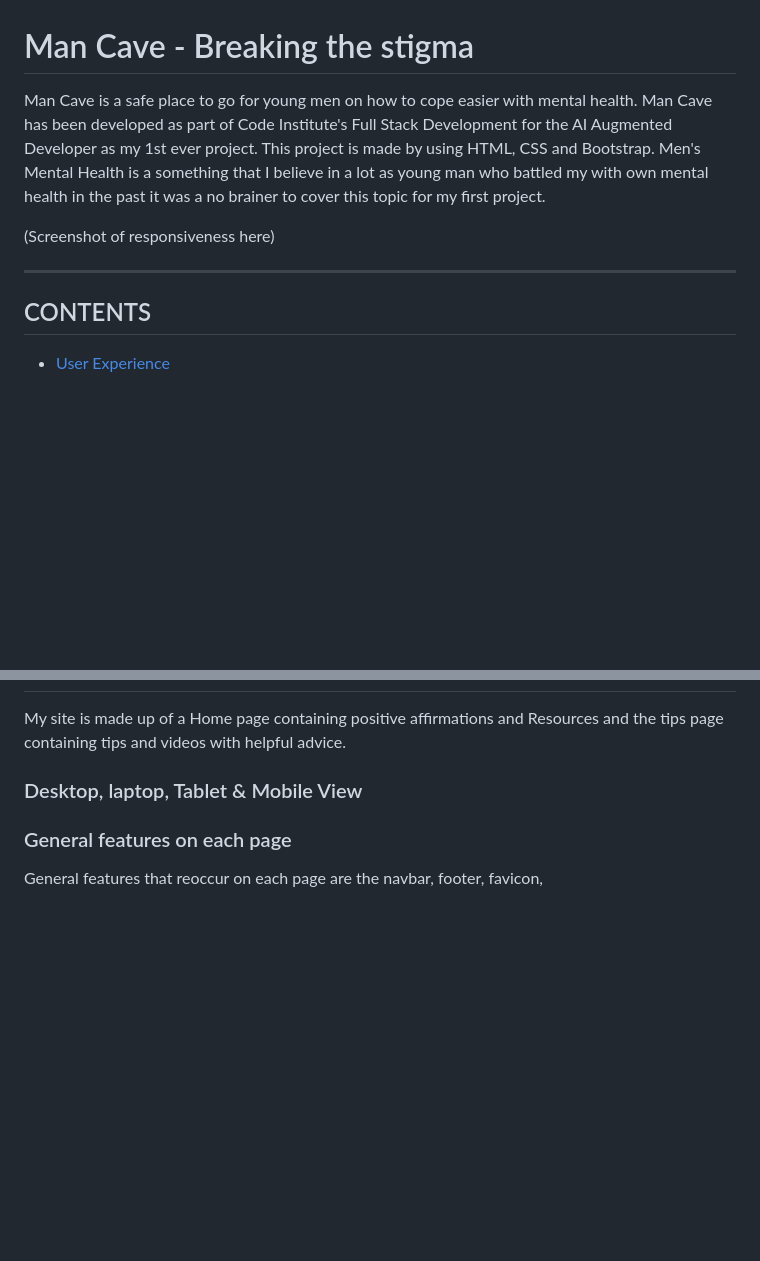
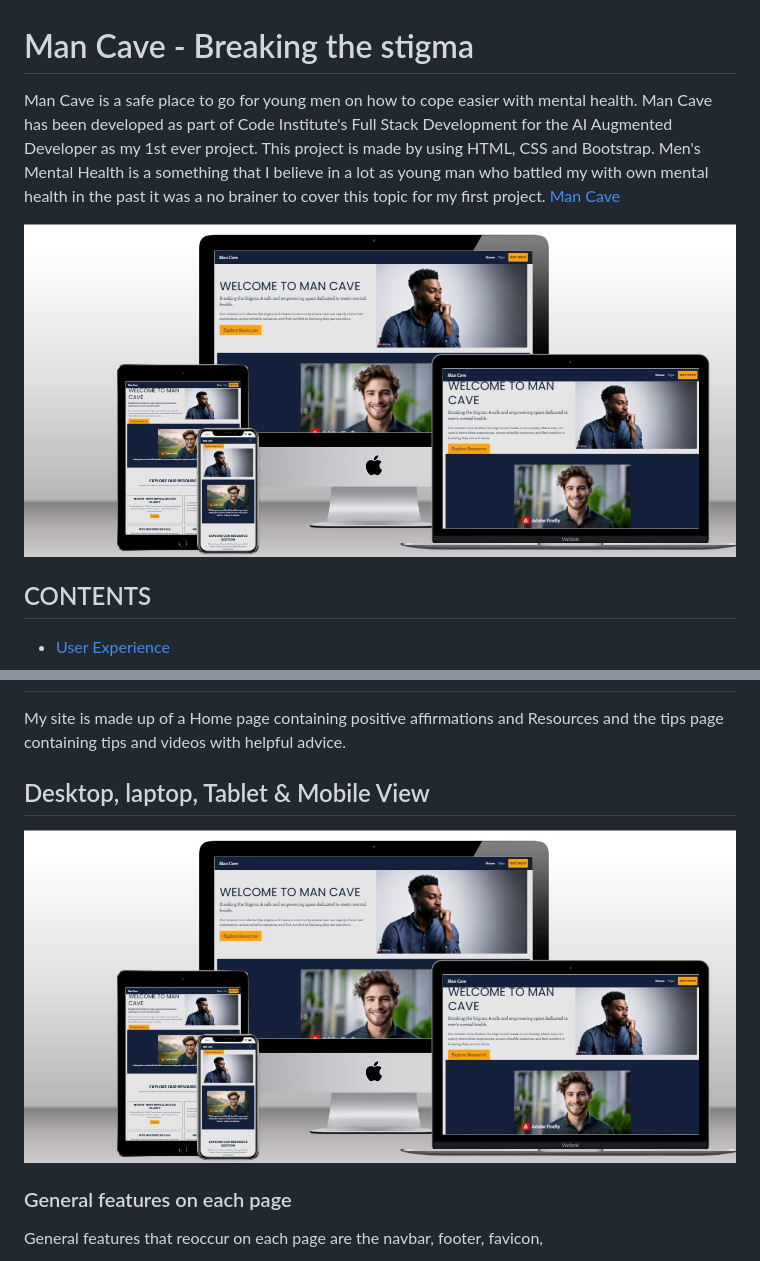
Before and after one commit to tomMckechnie-90/Man-Cave---Breaking-the-stigma, a Markdown page: README.md, 2 parts joined by grey strips. GitHub-like rendering; pictures changed too: documentation/devices.jpg (added); blank space fills up the shorter version.

```diff
--- a/README.md
+++ b/README.md
@@ -1,10 +1,8 @@
 # Man Cave -  Breaking the stigma
 
-Man Cave is a safe place to go for young men on how to cope easier with mental health. Man Cave has been developed as part of Code Institute's Full Stack Development for the AI Augmented Developer as my 1st ever project. This project is made by using HTML, CSS and Bootstrap. Men's Mental Health is a something that I believe in a lot as young man who battled my with own mental health in the past it was a no brainer to cover this topic for my first project.
+Man Cave is a safe place to go for young men on how to cope easier with mental health. Man Cave has been developed as part of Code Institute's Full Stack Development for the AI Augmented Developer as my 1st ever project. This project is made by using HTML, CSS and Bootstrap. Men's Mental Health is a something that I believe in a lot as young man who battled my with own mental health in the past it was a no brainer to cover this topic for my first project. [Man Cave](https://tommckechnie-90.github.io/Man-Cave-Breaking-the-stigma/)
 
-(Screenshot of responsiveness here)
-
----
+![Man Cave - Devices view](<documentation/devices.jpg>)
 
 ## CONTENTS
 
@@ -98,7 +96,9 @@ I made my wireframes using Balsamiq.
 
 My site is made up of a Home page containing positive affirmations and Resources and the tips page containing tips and videos with helpful advice.
 
-### Desktop, laptop, Tablet & Mobile View
+## Desktop, laptop, Tablet & Mobile View
+
+![Man Cave - Devices view](<documentation/devices.jpg>)
 
 ### General features on each page
 
```
Also changed, not shown: other parts of README.md (+5 -19 lines).
